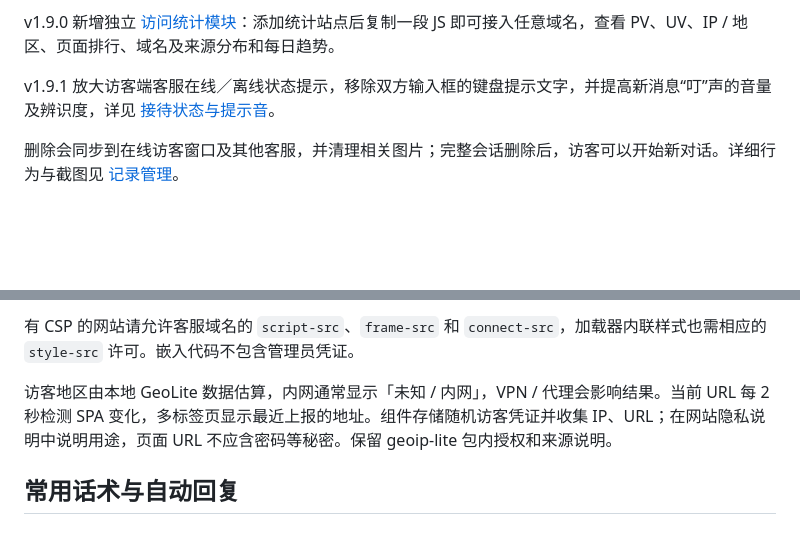
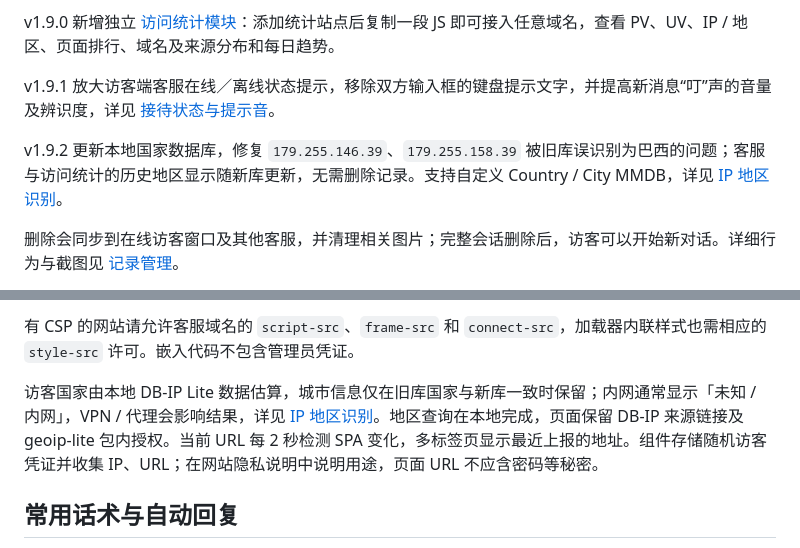
Before and after one commit to hainiu6/kivo, a Markdown page: README.md, 2 parts joined by grey strips. GitHub-like rendering; blank space fills up the shorter version.

Commit message:
Fix stale IP country lookup and refresh historical region displays

```diff
--- a/README.md
+++ b/README.md
@@ -104,6 +104,8 @@ v1.9.0 新增独立 [访问统计模块](docs/traffic-analytics.md)：添加统
 
 v1.9.1 放大访客端客服在线／离线状态提示，移除双方输入框的键盘提示文字，并提高新消息“叮”声的音量及辨识度，详见 [接待状态与提示音](docs/support-presence.md)。
 
+v1.9.2 更新本地国家数据库，修复 `179.255.146.39`、`179.255.158.39` 被旧库误识别为巴西的问题；客服与访问统计的历史地区显示随新库更新，无需删除记录。支持自定义 Country / City MMDB，详见 [IP 地区识别](docs/geolocation.md)。
+
 删除会同步到在线访客窗口及其他客服，并清理相关图片；完整会话删除后，访客可以开始新对话。详细行为与截图见 [记录管理](docs/history-management.md)。
 
 `TRUST_PROXY=1` 仅用于这一层可信代理；应用同时绑定回环地址。存在 CDN / 多层代理时，应按你的代理链配置可信来源和真实 IP。直接 IP 访问使用 `TRUST_PROXY=0`。
@@ -142,7 +144,7 @@ KIVO_VERSION=v1.1.0 bash /opt/kivo/scripts/upgrade.sh
 
 有 CSP 的网站请允许客服域名的 `script-src`、`frame-src` 和 `connect-src`，加载器内联样式也需相应的 `style-src` 许可。嵌入代码不包含管理员凭证。
 
-访客地区由本地 GeoLite 数据估算，内网通常显示「未知 / 内网」，VPN / 代理会影响结果。当前 URL 每 2 秒检测 SPA 变化，多标签页显示最近上报的地址。组件存储随机访客凭证并收集 IP、URL；在网站隐私说明中说明用途，页面 URL 不应含密码等秘密。保留 geoip-lite 包内授权和来源说明。
+访客国家由本地 DB-IP Lite 数据估算，城市信息仅在旧库国家与新库一致时保留；内网通常显示「未知 / 内网」，VPN / 代理会影响结果，详见 [IP 地区识别](docs/geolocation.md)。地区查询在本地完成，页面保留 DB-IP 来源链接及 geoip-lite 包内授权。当前 URL 每 2 秒检测 SPA 变化，多标签页显示最近上报的地址。组件存储随机访客凭证并收集 IP、URL；在网站隐私说明中说明用途，页面 URL 不应含密码等秘密。
 
 ## 常用话术与自动回复
 
```
Also changed, not shown: docs/geolocation.md (added, +31 -0 lines), server/geo/README.md (added, +10 -0 lines), docs/geolocation.jpg (added), 15 other files.
